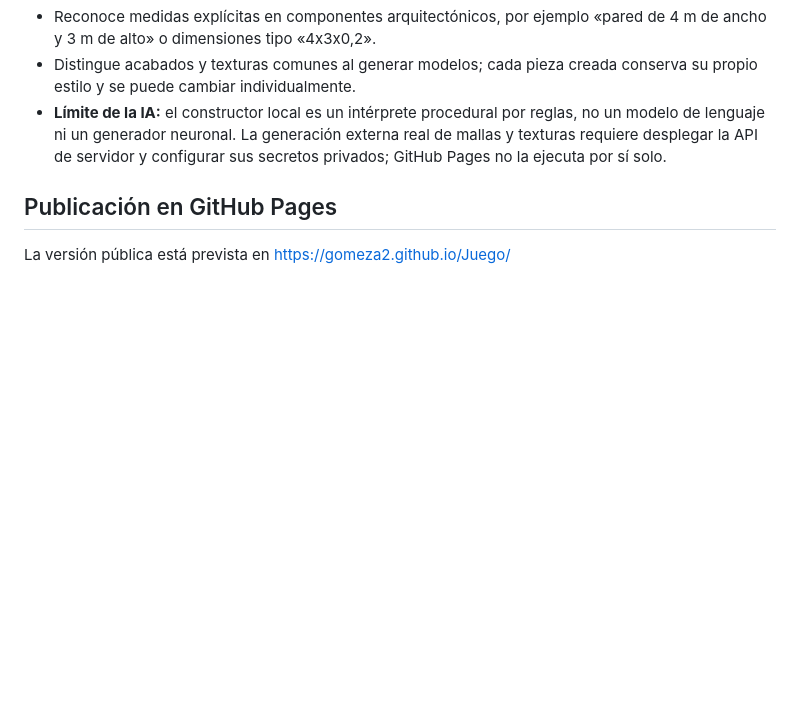
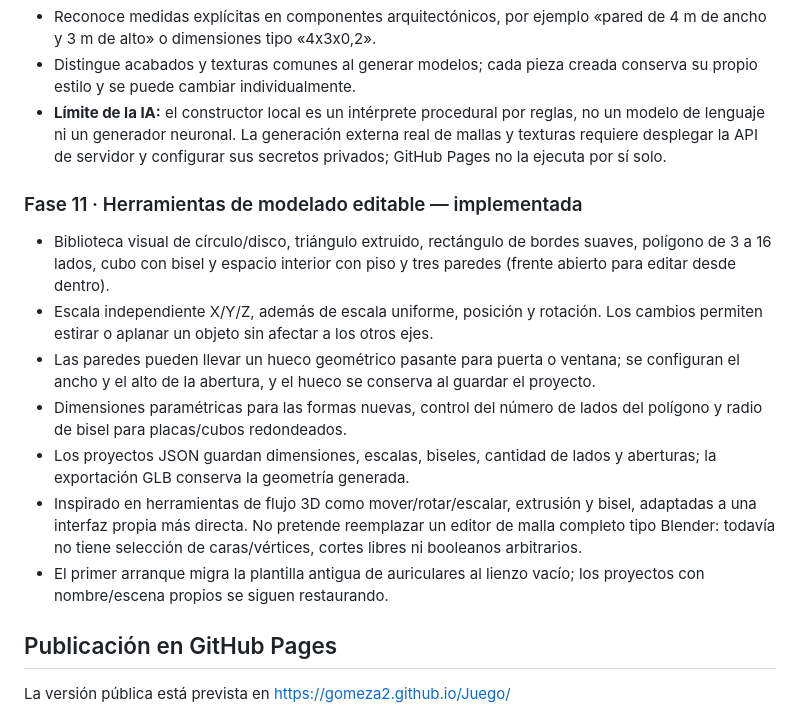
Before and after one commit to gomeza2/Juego, a Markdown page: README.md, the part around the change. Rendered like a GitHub page; blank space fills up the shorter version.

Commit message:
Document editable modeling tools and geometry workflow

```diff
--- a/README.md
+++ b/README.md
@@ -92,6 +92,15 @@ Si el endpoint no está configurado, el asistente local y todas las herramientas
 - Distingue acabados y texturas comunes al generar modelos; cada pieza creada conserva su propio estilo y se puede cambiar individualmente.
 - **Límite de la IA:** el constructor local es un intérprete procedural por reglas, no un modelo de lenguaje ni un generador neuronal. La generación externa real de mallas y texturas requiere desplegar la API de servidor y configurar sus secretos privados; GitHub Pages no la ejecuta por sí solo.
 
+### Fase 11 · Herramientas de modelado editable — implementada
+- Biblioteca visual de círculo/disco, triángulo extruido, rectángulo de bordes suaves, polígono de 3 a 16 lados, cubo con bisel y espacio interior con piso y tres paredes (frente abierto para editar desde dentro).
+- Escala independiente X/Y/Z, además de escala uniforme, posición y rotación. Los cambios permiten estirar o aplanar un objeto sin afectar a los otros ejes.
+- Las paredes pueden llevar un hueco geométrico pasante para puerta o ventana; se configuran el ancho y el alto de la abertura, y el hueco se conserva al guardar el proyecto.
+- Dimensiones paramétricas para las formas nuevas, control del número de lados del polígono y radio de bisel para placas/cubos redondeados.
+- Los proyectos JSON guardan dimensiones, escalas, biseles, cantidad de lados y aberturas; la exportación GLB conserva la geometría generada.
+- Inspirado en herramientas de flujo 3D como mover/rotar/escalar, extrusión y bisel, adaptadas a una interfaz propia más directa. No pretende reemplazar un editor de malla completo tipo Blender: todavía no tiene selección de caras/vértices, cortes libres ni booleanos arbitrarios.
+- El primer arranque migra la plantilla antigua de auriculares al lienzo vacío; los proyectos con nombre/escena propios se siguen restaurando.
+
 ## Publicación en GitHub Pages
 
 La versión pública está prevista en https://gomeza2.github.io/Juego/
```
